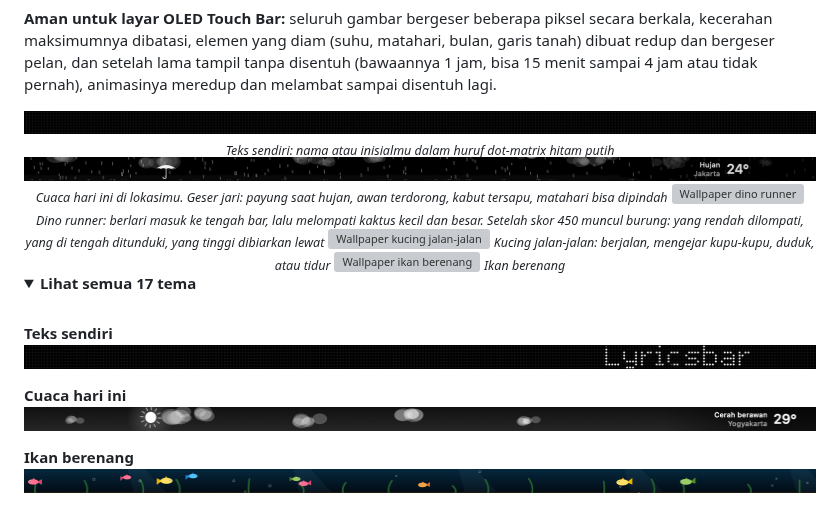
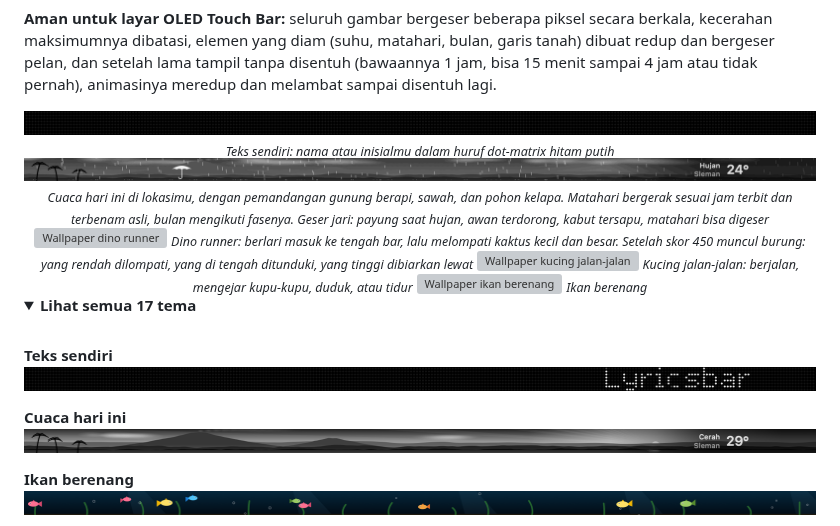
Before and after one commit to kintarous/lyricsbar, a Markdown page: README.md, the part around the change. Drawn GitHub-style; pictures changed too: docs/wallpapers/weather.gif, docs/wallpapers/weather.png; folded sections open; grey boxes are pictures that could not be loaded.

```diff
--- a/README.md
+++ b/README.md
@@ -75,7 +75,7 @@ Saat tidak ada lagu yang diputar dan Mac lama tidak dipakai, Touch Bar menampilk
 <sub><i>Teks sendiri: nama atau inisialmu dalam huruf dot-matrix hitam putih</i></sub>
 
 <img src="docs/wallpapers/weather.gif" alt="Wallpaper cuaca: hujan dengan payung yang mengikuti jari" width="100%">
-<sub><i>Cuaca hari ini di lokasimu. Geser jari: payung saat hujan, awan terdorong, kabut tersapu, matahari bisa dipindah</i></sub>
+<sub><i>Cuaca hari ini di lokasimu, dengan pemandangan gunung berapi, sawah, dan pohon kelapa. Matahari bergerak sesuai jam terbit dan terbenam asli, bulan mengikuti fasenya. Geser jari: payung saat hujan, awan terdorong, kabut tersapu, matahari bisa digeser</i></sub>
 
 <img src="docs/wallpapers/dino.gif" alt="Wallpaper dino runner" width="100%">
 <sub><i>Dino runner: berlari masuk ke tengah bar, lalu melompati kaktus kecil dan besar. Setelah skor 450 muncul burung: yang rendah dilompati, yang di tengah ditunduki, yang tinggi dibiarkan lewat</i></sub>
```
Also changed, not shown: README.en.md (+1 -1 lines), docs/wallpapers/weather-en.gif, docs/wallpapers/weather-en.png, 2 other files.
